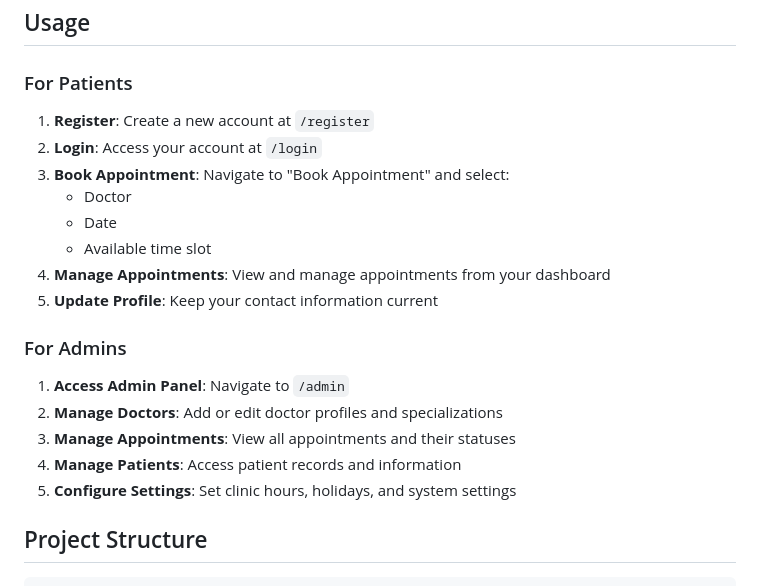
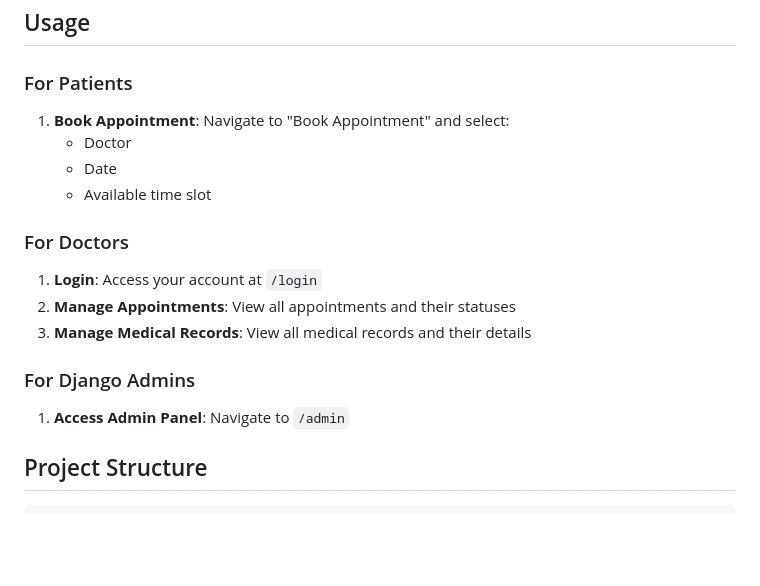
Before and after one commit to Enricci/clinic-appointment-system, a Markdown page: README.md, the part around the change. GitHub-like rendering; blank space fills up the shorter version.

Commit message:
feat(docs): update patient and admin instructions in README

```diff
--- a/README.md
+++ b/README.md
@@ -134,22 +134,20 @@ clinic_project/
 
 ### For Patients
 
-1. **Register**: Create a new account at `/register`
-2. **Login**: Access your account at `/login`
-3. **Book Appointment**: Navigate to "Book Appointment" and select:
+1. **Book Appointment**: Navigate to "Book Appointment" and select:
    - Doctor
    - Date
    - Available time slot
-4. **Manage Appointments**: View and manage appointments from your dashboard
-5. **Update Profile**: Keep your contact information current
 
-### For Admins
+### For Doctors
+
+1. **Login**: Access your account at `/login`
+2. **Manage Appointments**: View all appointments and their statuses
+3. **Manage Medical Records**: View all medical records and their details
+
+### For Django Admins
 
 1. **Access Admin Panel**: Navigate to `/admin`
-2. **Manage Doctors**: Add or edit doctor profiles and specializations
-3. **Manage Appointments**: View all appointments and their statuses
-4. **Manage Patients**: Access patient records and information
-5. **Configure Settings**: Set clinic hours, holidays, and system settings
 
 ## Project Structure
 
```
